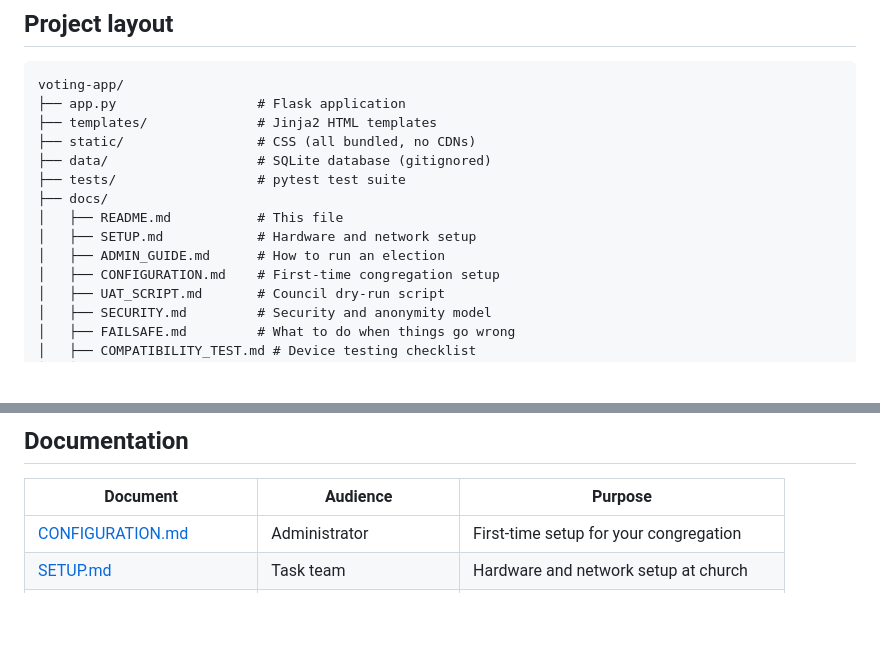
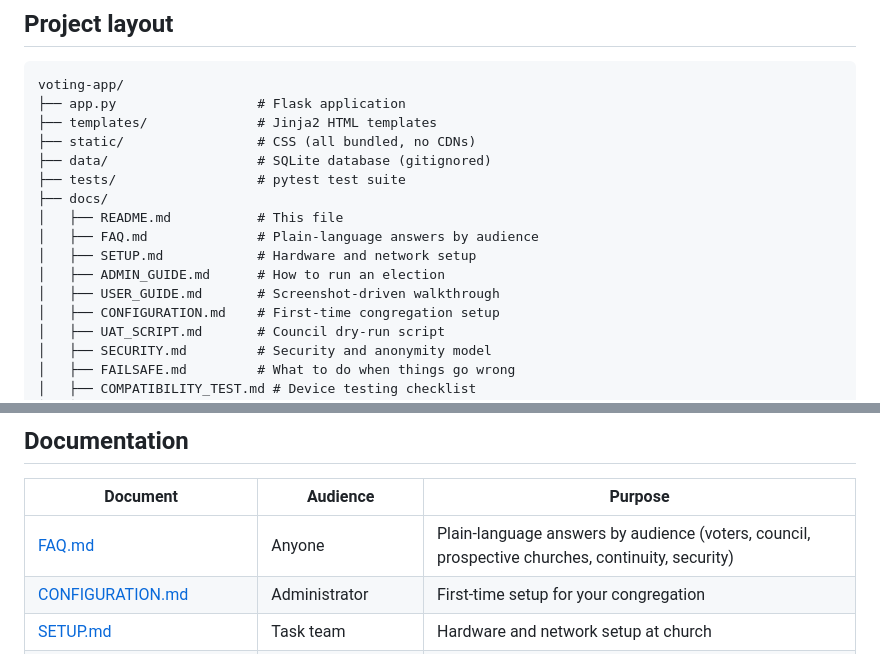
Before and after one commit to jdemooijau/frca_election_app, a Markdown page: voting-app/docs/README.md, 2 parts joined by grey strips. Drawn GitHub-style; blank space fills up the shorter version.

```diff
--- a/voting-app/docs/README.md
+++ b/voting-app/docs/README.md
@@ -93,8 +93,10 @@ voting-app/
 ├── tests/                  # pytest test suite
 ├── docs/
 │   ├── README.md           # This file
+│   ├── FAQ.md              # Plain-language answers by audience
 │   ├── SETUP.md            # Hardware and network setup
 │   ├── ADMIN_GUIDE.md      # How to run an election
+│   ├── USER_GUIDE.md       # Screenshot-driven walkthrough
 │   ├── CONFIGURATION.md    # First-time congregation setup
 │   ├── UAT_SCRIPT.md       # Council dry-run script
 │   ├── SECURITY.md         # Security and anonymity model
@@ -122,6 +124,7 @@ Everything is self-contained. No CDNs, no internet dependencies, no external ser
 
 | Document | Audience | Purpose |
 |----------|----------|---------|
+| [FAQ.md](FAQ.md) | Anyone | Plain-language answers by audience (voters, council, prospective churches, continuity, security) |
 | [CONFIGURATION.md](CONFIGURATION.md) | Administrator | First-time setup for your congregation |
 | [SETUP.md](SETUP.md) | Task team | Hardware and network setup at church |
 | [ADMIN_GUIDE.md](ADMIN_GUIDE.md) | Task team | How to run an election end to end |
```
Also changed, not shown: voting-app/docs/FAQ.md (added, +415 -0 lines), where_to_start.md (+6 -0 lines).
